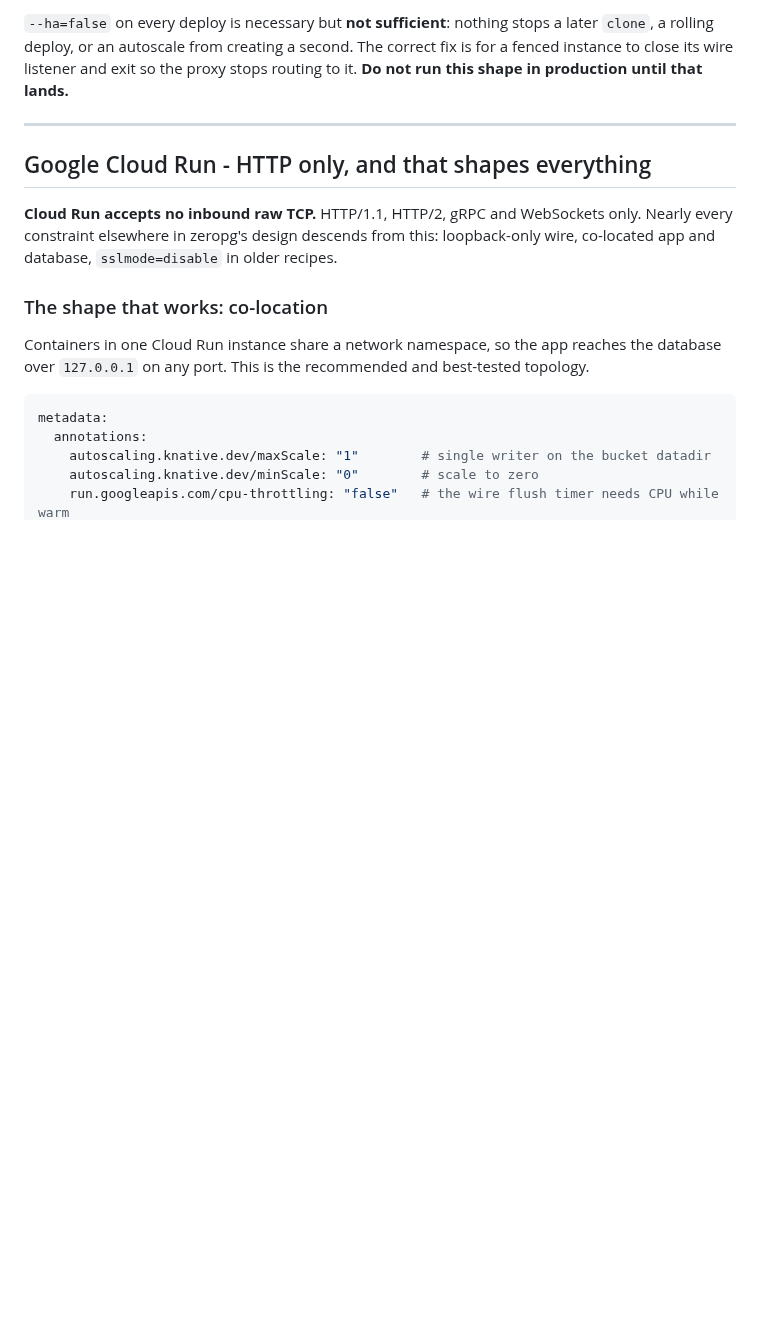
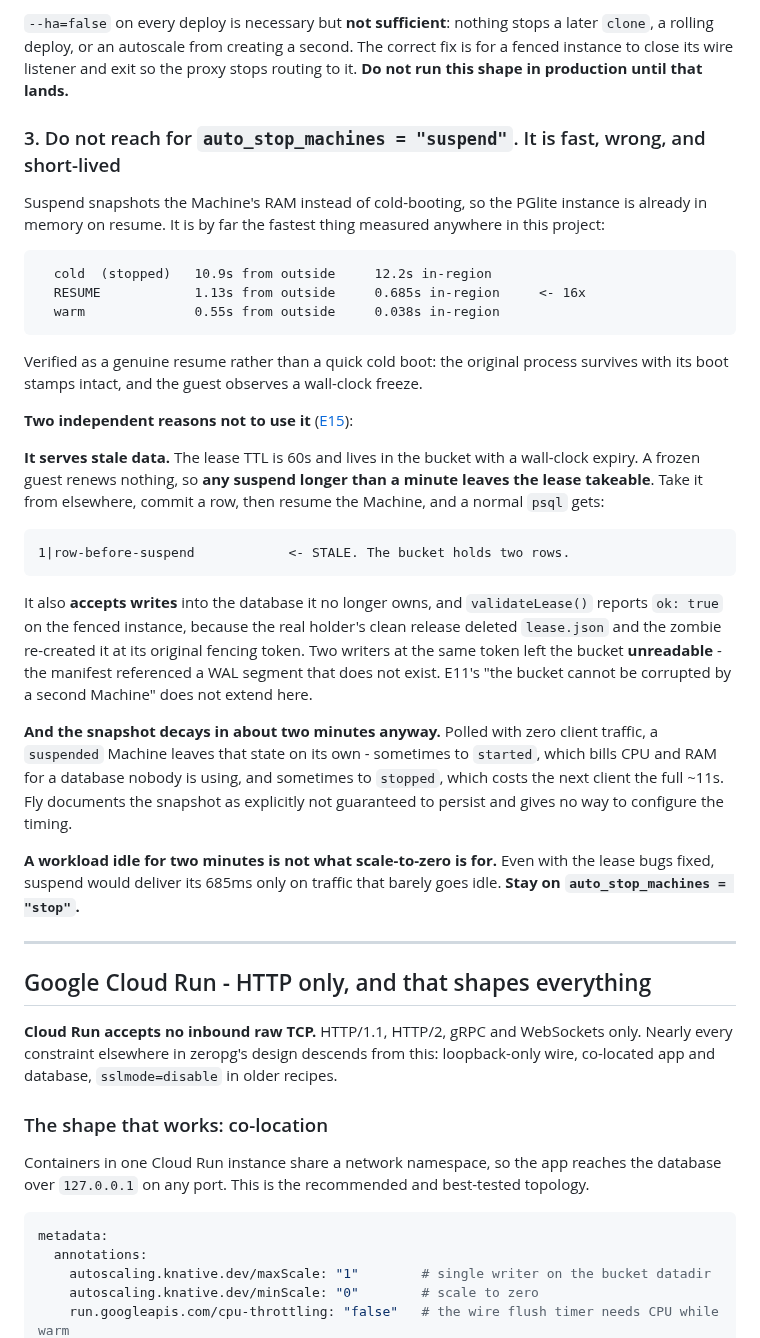
Before and after one commit to reisepass/zeropg, a Markdown page: docs/PLATFORMS.md, the part around one of its changes. GitHub-like rendering; blank space fills up the shorter version.

````diff
--- a/docs/PLATFORMS.md
+++ b/docs/PLATFORMS.md
@@ -127,6 +148,47 @@ that gets fenced.
 `clone`, a rolling deploy, or an autoscale from creating a second. The correct fix is for a
 fenced instance to close its wire listener and exit so the proxy stops routing to it. **Do not
 run this shape in production until that lands.**
+
+### 3. Do not reach for `auto_stop_machines = "suspend"`. It is fast, wrong, and short-lived
+
+Suspend snapshots the Machine's RAM instead of cold-booting, so the PGlite instance is already
+in memory on resume. It is by far the fastest thing measured anywhere in this project:
+
+```
+  cold  (stopped)   10.9s from outside     12.2s in-region
+  RESUME            1.13s from outside     0.685s in-region     <- 16x
+  warm              0.55s from outside     0.038s in-region
+```
+
+Verified as a genuine resume rather than a quick cold boot: the original process survives with
+its boot stamps intact, and the guest observes a wall-clock freeze.
+
+**Two independent reasons not to use it** ([E15](EXPERIMENTS-QUEUE.md#e15)):
+
+**It serves stale data.** The lease TTL is 60s and lives in the bucket with a wall-clock
+expiry. A frozen guest renews nothing, so **any suspend longer than a minute leaves the lease
+takeable**. Take it from elsewhere, commit a row, then resume the Machine, and a normal `psql`
+gets:
+
+```
+1|row-before-suspend            <- STALE. The bucket holds two rows.
+```
+
+It also **accepts writes** into the database it no longer owns, and `validateLease()` reports
+`ok: true` on the fenced instance, because the real holder's clean release deleted
+`lease.json` and the zombie re-created it at its original fencing token. Two writers at the
+same token left the bucket **unreadable** - the manifest referenced a WAL segment that does
+not exist. E11's "the bucket cannot be corrupted by a second Machine" does not extend here.
+
+**And the snapshot decays in about two minutes anyway.** Polled with zero client traffic, a
+`suspended` Machine leaves that state on its own - sometimes to `started`, which bills CPU and
+RAM for a database nobody is using, and sometimes to `stopped`, which costs the next client the
+full ~11s. Fly documents the snapshot as explicitly not guaranteed to persist and gives no way
+to configure the timing.
+
+**A workload idle for two minutes is not what scale-to-zero is for.** Even with the lease bugs
+fixed, suspend would deliver its 685ms only on traffic that barely goes idle. **Stay on
+`auto_stop_machines = "stop"`.**
 
 ---
 
````
Also changed, not shown: other parts of docs/PLATFORMS.md (+28 -7 lines).
